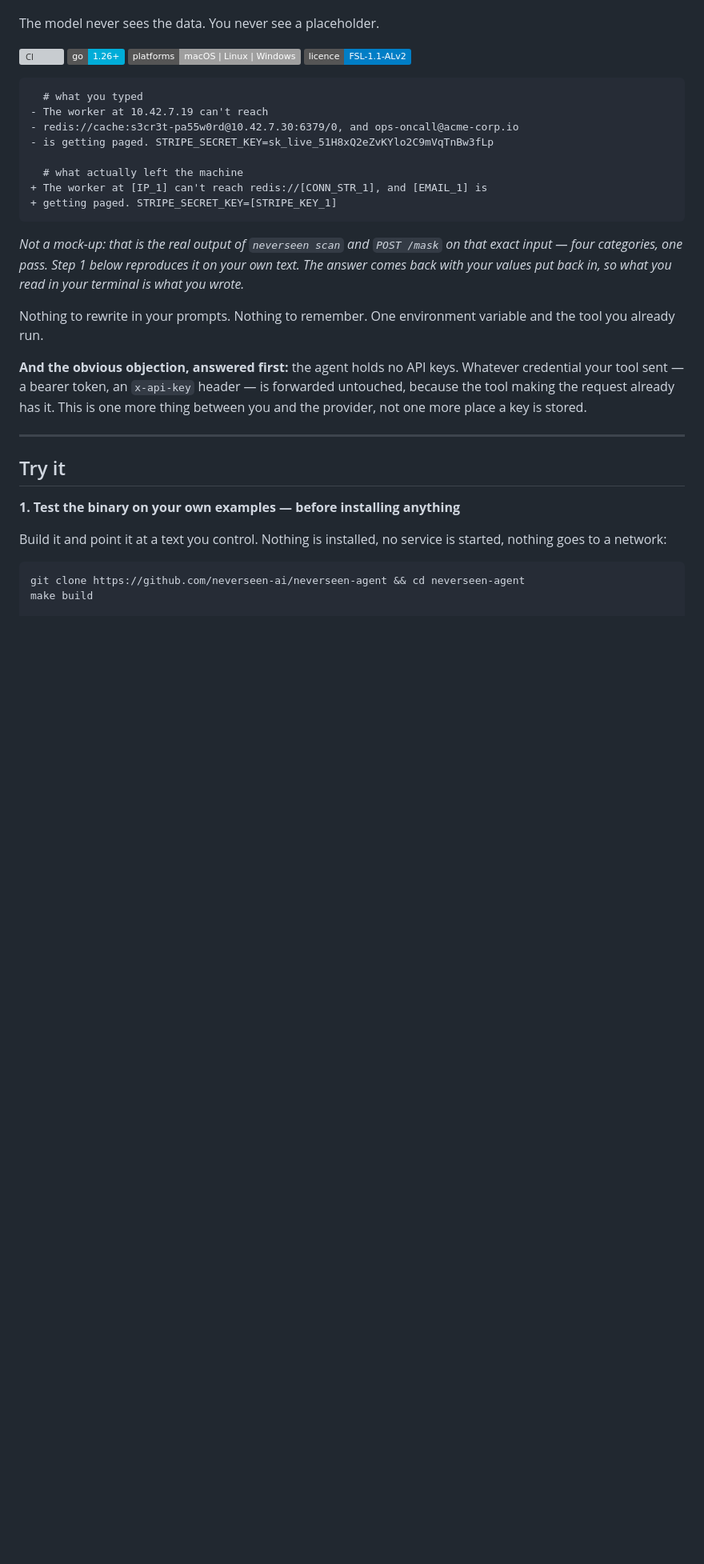
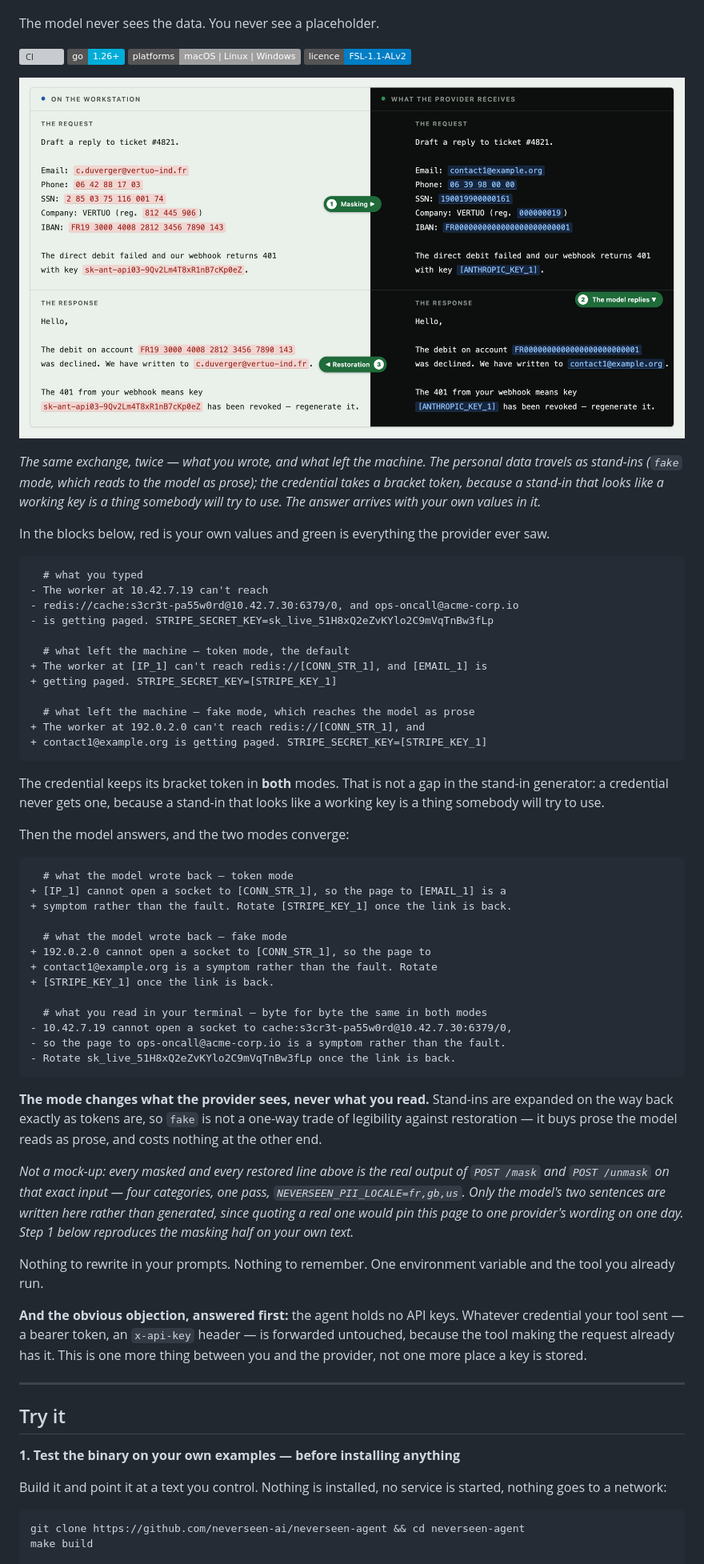
Before and after one commit to neverseen-ai/neverseen-agent, a Markdown page: README.md, the part around one of its changes. Shown at 80% size. Rendered like a GitHub page; pictures changed too: docs/images/round-trip.png (added); badges without logos; blank space fills up the shorter version; grey boxes are pictures that could not be loaded.

Commit message:
docs: show one exchange from both sides, and say stand-ins are restored too
The README opens on round-trip.png: what the workstation sent and what the
provider received, request and answer, in fake mode. Its source is
round-trip.html beside it, built from what /test rendered, with the command
that re-renders it.

The substitution mode was described as if a stand-in were never restored.
It is, exactly as a token is, so the mode changes what the provider sees and
never what the caller reads; what it decides is what an unrestored value
would look like. README, the configuration table and .env.example now say
so.

Co-Authored-By: Claude Opus 5.5 (1M context) <noreply@anthropic.com>

````diff
--- a/README.md
+++ b/README.md
@@ -14,21 +14,68 @@ The model never sees the data. You never see a placeholder.
 [![Platforms](https://img.shields.io/badge/platforms-macOS%20%7C%20Linux%20%7C%20Windows-lightgrey)](#install)
 [![Licence](https://img.shields.io/badge/licence-FSL--1.1--ALv2-blue)](LICENSE.md)
 
+![One exchange seen from both sides: on the workstation the request carries a real
+email, phone, social security number, company registration and IBAN, and an
+Anthropic key; what the provider receives carries stand-ins for each and a bracket
+token for the key. The model's reply comes back with the original values put back
+in.](docs/images/round-trip.png)
+
+*The same exchange, twice — what you wrote, and what left the machine. The personal
+data travels as stand-ins (`fake` mode, which reads to the model as prose); the
+credential takes a bracket token, because a stand-in that looks like a working key
+is a thing somebody will try to use. The answer arrives with your own values in it.*
+
+In the blocks below, red is your own values and green is everything the provider
+ever saw.
+
 ```diff
   # what you typed
 - The worker at 10.42.7.19 can't reach
 - redis://cache:s3cr3t-pa55w0rd@10.42.7.30:6379/0, and ops-oncall@acme-corp.io
 - is getting paged. STRIPE_SECRET_KEY=sk_live_51H8xQ2eZvKYlo2C9mVqTnBw3fLp
 
-  # what actually left the machine
+  # what left the machine — token mode, the default
 + The worker at [IP_1] can't reach redis://[CONN_STR_1], and [EMAIL_1] is
 + getting paged. STRIPE_SECRET_KEY=[STRIPE_KEY_1]
+
+  # what left the machine — fake mode, which reaches the model as prose
++ The worker at 192.0.2.0 can't reach redis://[CONN_STR_1], and
++ contact1@example.org is getting paged. STRIPE_SECRET_KEY=[STRIPE_KEY_1]
 ```
 
-*Not a mock-up: that is the real output of `neverseen scan` and `POST /mask` on
-that exact input — four categories, one pass. Step 1 below reproduces it on your
-own text. The answer comes back with your values put back in, so what you read in
-your terminal is what you wrote.*
+The credential keeps its bracket token in **both** modes. That is not a gap in the
+stand-in generator: a credential never gets one, because a stand-in that looks like
+a working key is a thing somebody will try to use.
+
+Then the model answers, and the two modes converge:
+
+```diff
+  # what the model wrote back — token mode
++ [IP_1] cannot open a socket to [CONN_STR_1], so the page to [EMAIL_1] is a
++ symptom rather than the fault. Rotate [STRIPE_KEY_1] once the link is back.
+
+  # what the model wrote back — fake mode
++ 192.0.2.0 cannot open a socket to [CONN_STR_1], so the page to
++ contact1@example.org is a symptom rather than the fault. Rotate
++ [STRIPE_KEY_1] once the link is back.
+
+  # what you read in your terminal — byte for byte the same in both modes
+- 10.42.7.19 cannot open a socket to cache:s3cr3t-pa55w0rd@10.42.7.30:6379/0,
+- so the page to ops-oncall@acme-corp.io is a symptom rather than the fault.
+- Rotate sk_live_51H8xQ2eZvKYlo2C9mVqTnBw3fLp once the link is back.
+```
+
+**The mode changes what the provider sees, never what you read.** Stand-ins are
+expanded on the way back exactly as tokens are, so `fake` is not a one-way trade of
+legibility against restoration — it buys prose the model reads as prose, and costs
+nothing at the other end.
+
+*Not a mock-up: every masked and every restored line above is the real output of
+`POST /mask` and `POST /unmask` on that exact input — four categories, one pass,
+`NEVERSEEN_PII_LOCALE=fr,gb,us`. Only the model's two sentences are written here
+rather than generated, since quoting a real one would pin this page to one
+provider's wording on one day. Step 1 below reproduces the masking half on your own
+text.*
 
 Nothing to rewrite in your prompts. Nothing to remember. One environment
 variable and the tool you already run.
````
Also changed, not shown: other parts of README.md (+1 -1 lines), 2 other files.
